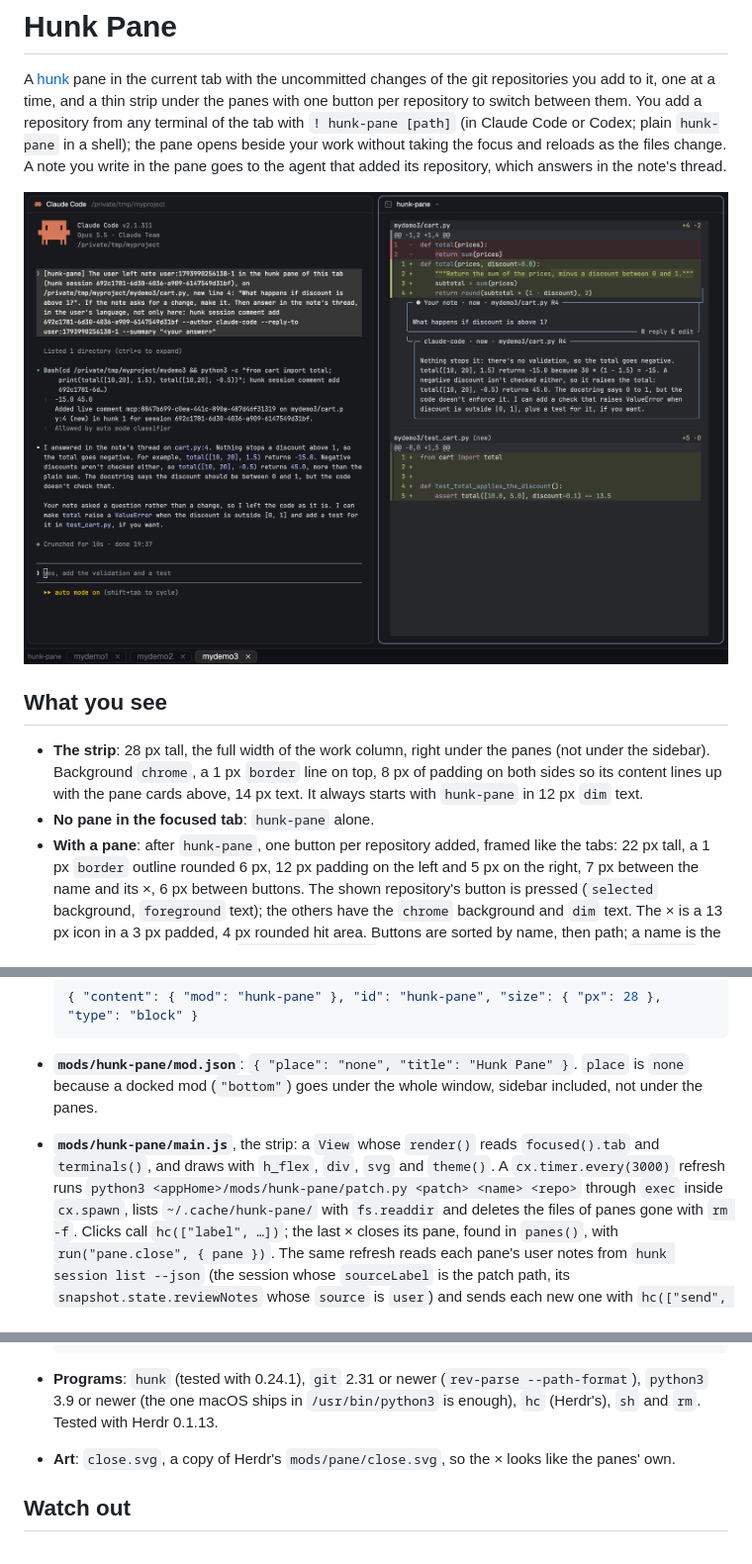
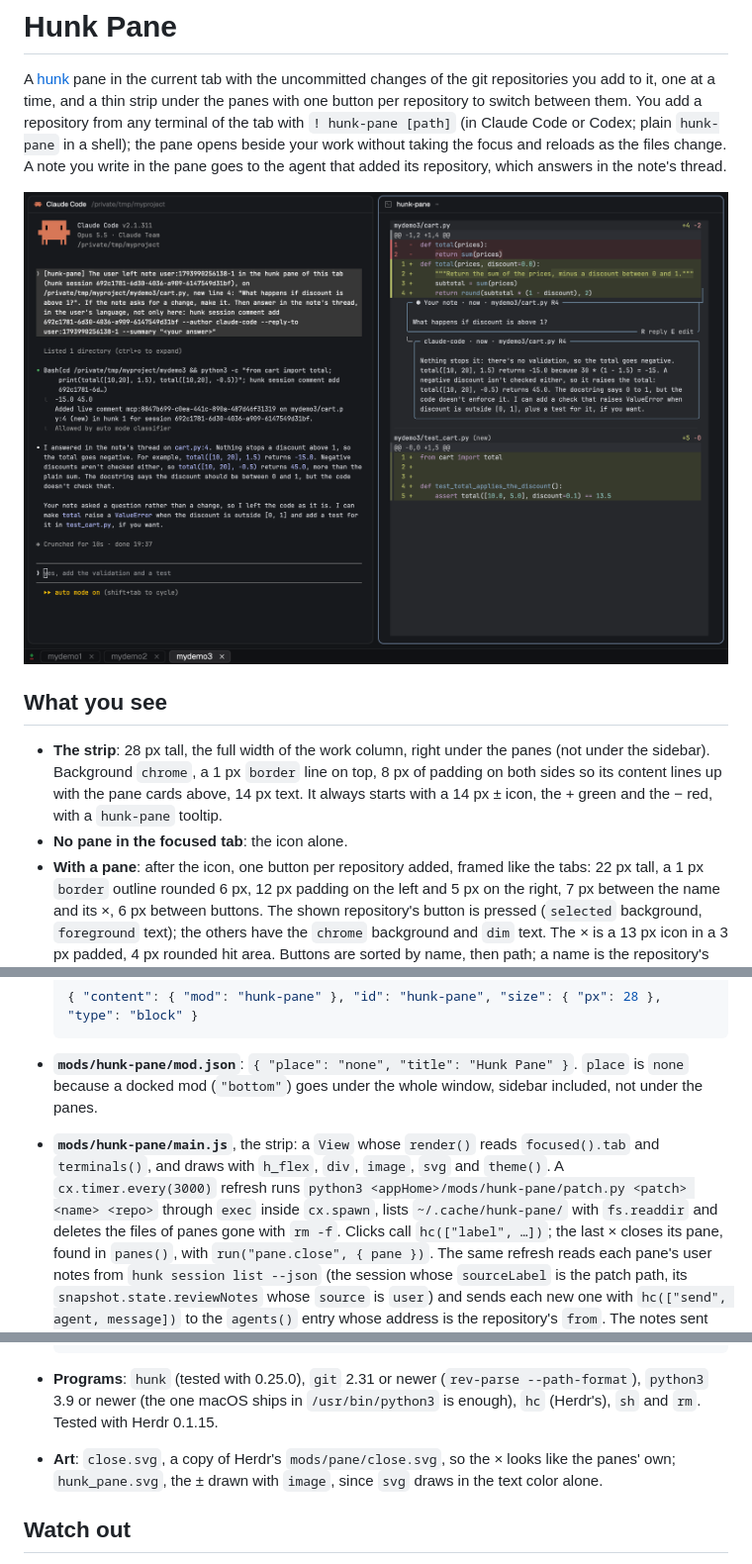
Before and after one commit to jobace78/herdr-hunk-pane, a Markdown page: RECIPE.md, 3 parts joined by grey strips. Shown at 99% size. GitHub-like rendering; pictures changed too: preview.png.

Commit message:
feat: show a ± icon instead of the hunk-pane label
The strip started with "hunk-pane" in 12 px dim text, which read as a
leftover label. It now starts with a 14 px ± icon, the + green and the
− red (the macOS system colors), with "hunk-pane" as its tooltip.

- add mods/hunk-pane/hunk_pane.svg, drawn for this mod
- main.js draws it with image, not svg: svg paints in the text color
  alone and would lose the green and red
- RECIPE (What you see, How it is built, Art, Watch out, Done when)
  follows
- preview.png shows the icon: its strip is a fresh shot pasted over
  the old one at the same scale

Signed-off-by: Joan Batet <j.batet@gmail.com>

````diff
--- a/RECIPE.md
+++ b/RECIPE.md
@@ -16,9 +16,10 @@ note's thread.
 - **The strip**: 28 px tall, the full width of the work column, right under the
   panes (not under the sidebar). Background `chrome`, a 1 px `border` line on
   top, 8 px of padding on both sides so its content lines up with the pane cards
-  above, 14 px text. It always starts with `hunk-pane` in 12 px `dim` text.
-- **No pane in the focused tab**: `hunk-pane` alone.
-- **With a pane**: after `hunk-pane`, one button per repository added, framed
+  above, 14 px text. It always starts with a 14 px ± icon, the + green and the
+  − red, with a `hunk-pane` tooltip.
+- **No pane in the focused tab**: the icon alone.
+- **With a pane**: after the icon, one button per repository added, framed
   like the tabs: 22 px tall, a 1 px `border` outline rounded 6 px, 12 px padding
   on the left and 5 px on the right, 7 px between the name and its ×, 6 px
   between buttons. The shown repository's button is pressed (`selected`
@@ -90,8 +91,8 @@ note's thread.
   `place` is `none` because a docked mod (`"bottom"`) goes under the whole
   window, sidebar included, not under the panes.
 - **`mods/hunk-pane/main.js`**, the strip: a `View` whose `render()` reads
-  `focused().tab` and `terminals()`, and draws with `h_flex`, `div`, `svg` and
-  `theme()`. A `cx.timer.every(3000)` refresh runs `python3
+  `focused().tab` and `terminals()`, and draws with `h_flex`, `div`, `image`,
+  `svg` and `theme()`. A `cx.timer.every(3000)` refresh runs `python3
   <appHome>/mods/hunk-pane/patch.py <patch> <name> <repo>` through `exec` inside
   `cx.spawn`, lists `~/.cache/hunk-pane/` with `fs.readdir` and deletes the
   files of panes gone with `rm -f`. Clicks call `hc(["label", …])`; the last ×
@@ -140,12 +141,13 @@ note's thread.
   hunk-pane.tab=<tab id>           its tab; the patch is ~/.cache/hunk-pane/<tab id>.patch
   ```
 
-- **Programs**: `hunk` (tested with 0.24.1), `git` 2.31 or newer (`rev-parse
+- **Programs**: `hunk` (tested with 0.25.0), `git` 2.31 or newer (`rev-parse
   --path-format`), `python3` 3.9 or newer (the one macOS ships in
   `/usr/bin/python3` is enough), `hc` (Herdr's), `sh` and `rm`. Tested with
-  Herdr 0.1.13.
+  Herdr 0.1.15.
 - **Art**: `close.svg`, a copy of Herdr's `mods/pane/close.svg`, so the × looks
-  like the panes' own.
+  like the panes' own; `hunk_pane.svg`, the ± drawn with `image`, since `svg`
+  draws in the text color alone.
 
 ## Watch out
 
````
Also changed, not shown: other parts of RECIPE.md (+2 -2 lines), 2 other files.
